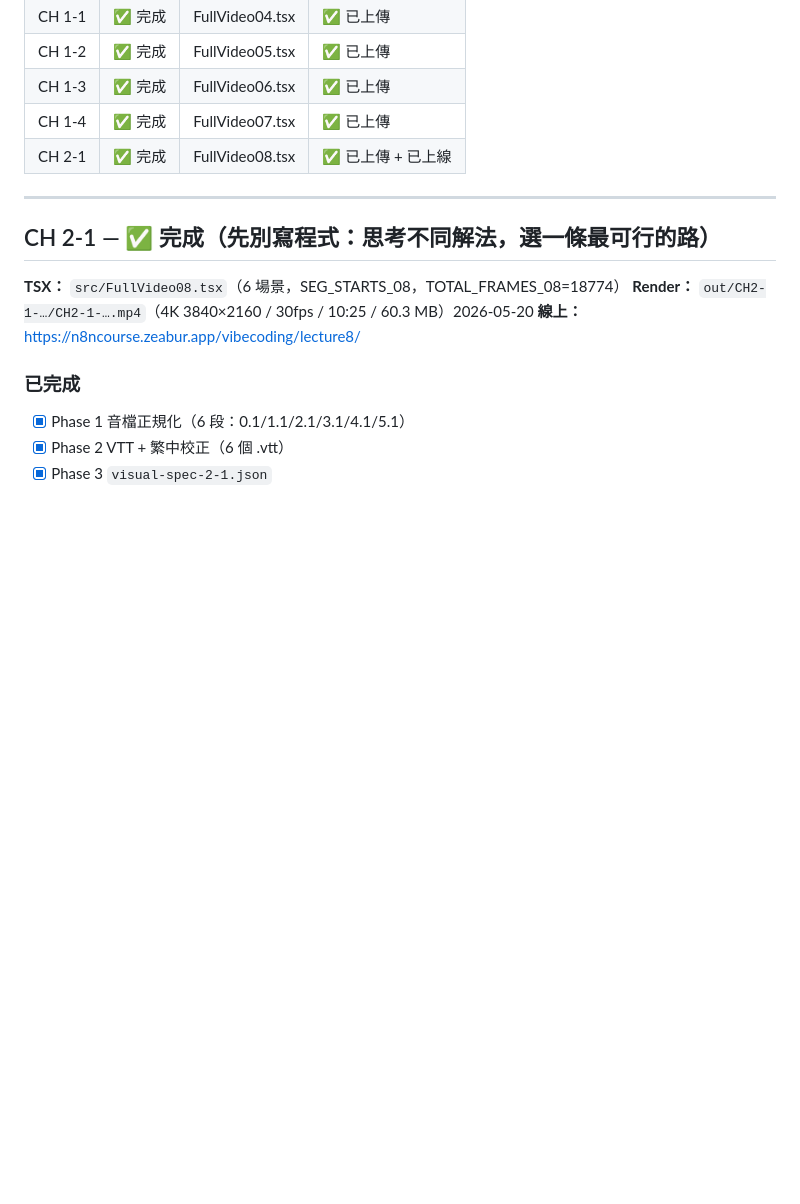
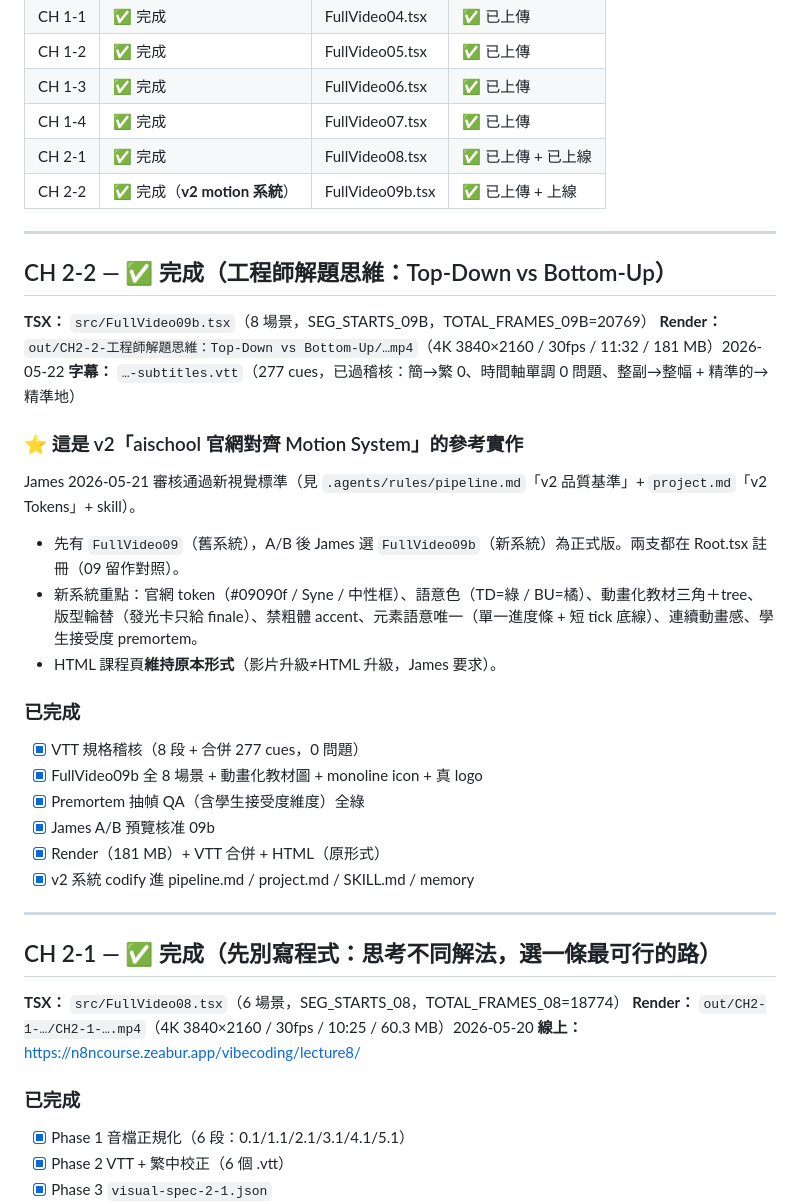
Before and after one commit to JamesAtMoGroup/vibe-coding-video, a Markdown page: progress.md, the part around the change. Drawn GitHub-style; blank space fills up the shorter version.

Commit message:
docs(progress): CH2-2 完成（FullVideo09b = v2 motion 系統參考實作）
Co-Authored-By: Claude Opus 4.7 (1M context) <noreply@anthropic.com>

```diff
--- a/progress.md
+++ b/progress.md
@@ -17,6 +17,29 @@
 | CH 1-3 | ✅ 完成 | FullVideo06.tsx | ✅ 已上傳 |
 | CH 1-4 | ✅ 完成 | FullVideo07.tsx | ✅ 已上傳 |
 | CH 2-1 | ✅ 完成 | FullVideo08.tsx | ✅ 已上傳 + 已上線 |
+| CH 2-2 | ✅ 完成（**v2 motion 系統**）| FullVideo09b.tsx | ✅ 已上傳 + 上線 |
+
+---
+
+## CH 2-2 — ✅ 完成（工程師解題思維：Top-Down vs Bottom-Up）
+
+**TSX：** `src/FullVideo09b.tsx`（8 場景，SEG_STARTS_09B，TOTAL_FRAMES_09B=20769）
+**Render：** `out/CH2-2-工程師解題思維：Top-Down vs Bottom-Up/…mp4`（4K 3840×2160 / 30fps / 11:32 / 181 MB）2026-05-22
+**字幕：** `…-subtitles.vtt`（277 cues，已過稽核：簡→繁 0、時間軸單調 0 問題、整副→整幅 + 精準的→精準地）
+
+### ⭐ 這是 v2「aischool 官網對齊 Motion System」的參考實作
+James 2026-05-21 審核通過新視覺標準（見 `.agents/rules/pipeline.md`「v2 品質基準」+ `project.md`「v2 Tokens」+ skill）。
+- 先有 `FullVideo09`（舊系統），A/B 後 James 選 `FullVideo09b`（新系統）為正式版。兩支都在 Root.tsx 註冊（09 留作對照）。
+- 新系統重點：官網 token（#09090f / Syne / 中性框）、語意色（TD=綠 / BU=橘）、動畫化教材三角＋tree、版型輪替（發光卡只給 finale）、禁粗體 accent、元素語意唯一（單一進度條 + 短 tick 底線）、連續動畫感、學生接受度 premortem。
+- HTML 課程頁**維持原本形式**（影片升級≠HTML 升級，James 要求）。
+
+### 已完成
+- [x] VTT 規格稽核（8 段 + 合併 277 cues，0 問題）
+- [x] FullVideo09b 全 8 場景 + 動畫化教材圖 + monoline icon + 真 logo
+- [x] Premortem 抽幀 QA（含學生接受度維度）全綠
+- [x] James A/B 預覽核准 09b
+- [x] Render（181 MB）+ VTT 合併 + HTML（原形式）
+- [x] v2 系統 codify 進 pipeline.md / project.md / SKILL.md / memory
 
 ---
 
```
